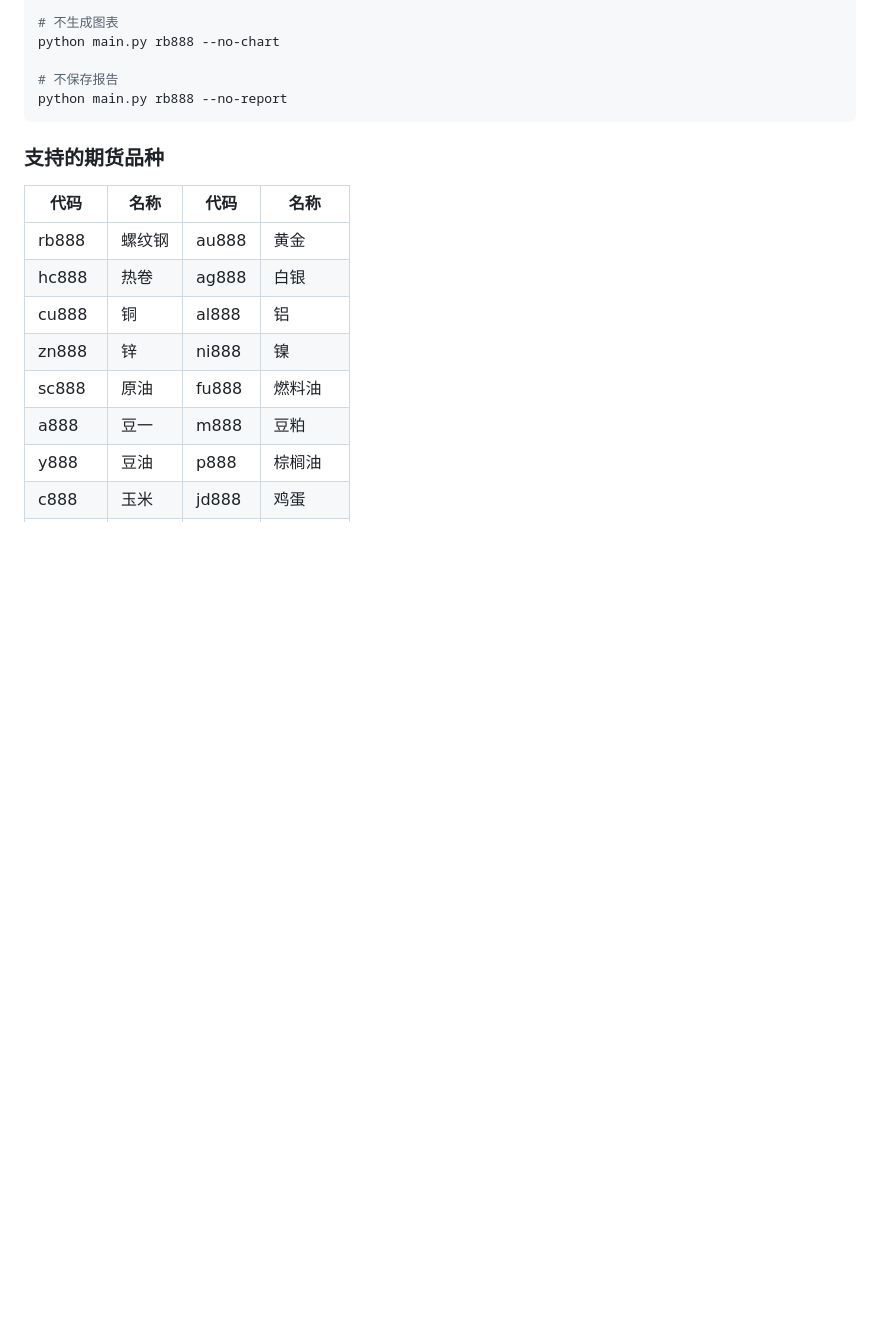
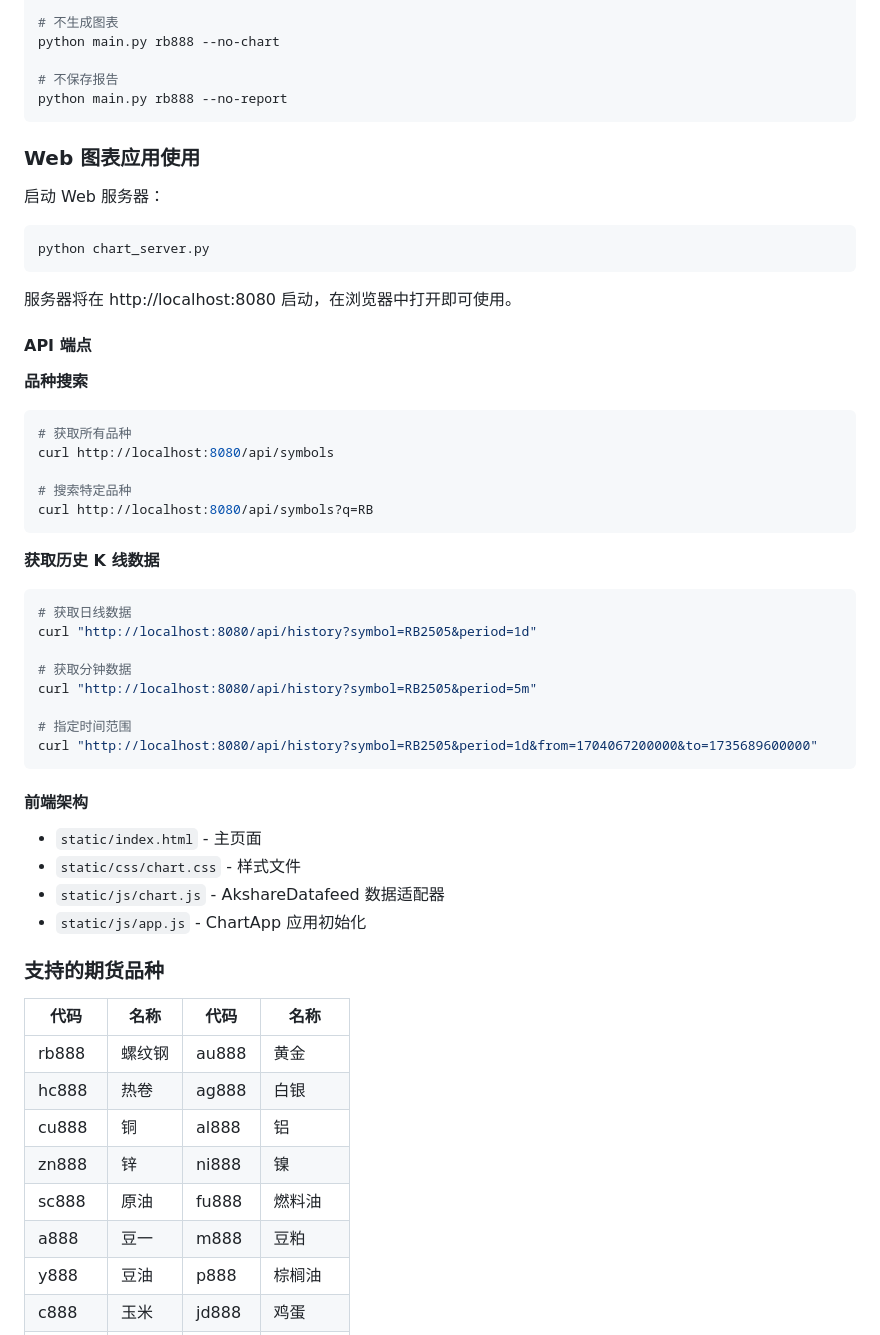
Before and after one commit to mystryl/futures-analysis-reports, a Markdown page: README.md, the part around one of its changes. GitHub-like rendering; blank space fills up the shorter version.

````diff
--- a/README.md
+++ b/README.md
@@ -61,6 +74,46 @@ python main.py rb888 --no-chart
 # 不保存报告
 python main.py rb888 --no-report
 ```
+
+### Web 图表应用使用
+
+启动 Web 服务器：
+
+```bash
+python chart_server.py
+```
+
+服务器将在 http://localhost:8080 启动，在浏览器中打开即可使用。
+
+#### API 端点
+
+**品种搜索**
+```bash
+# 获取所有品种
+curl http://localhost:8080/api/symbols
+
+# 搜索特定品种
+curl http://localhost:8080/api/symbols?q=RB
+```
+
+**获取历史 K 线数据**
+```bash
+# 获取日线数据
+curl "http://localhost:8080/api/history?symbol=RB2505&period=1d"
+
+# 获取分钟数据
+curl "http://localhost:8080/api/history?symbol=RB2505&period=5m"
+
+# 指定时间范围
+curl "http://localhost:8080/api/history?symbol=RB2505&period=1d&from=1704067200000&to=1735689600000"
+```
+
+#### 前端架构
+
+- `static/index.html` - 主页面
+- `static/css/chart.css` - 样式文件
+- `static/js/chart.js` - AkshareDatafeed 数据适配器
+- `static/js/app.js` - ChartApp 应用初始化
 
 ### 支持的期货品种
 
````
Also changed, not shown: other parts of README.md (+101 -2 lines).
